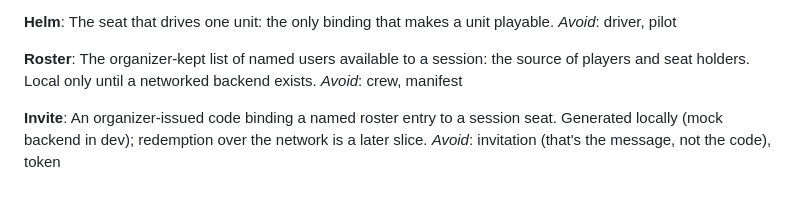
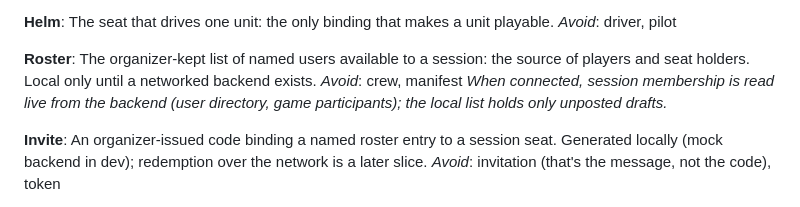
Before and after one commit to edwardmanhattan/tfg, a Markdown page: CONTEXT.md, the part around the change. Rendered like a GitHub page.

Commit message:
CONTEXT: roster reads live from backend when connected

```diff
--- a/CONTEXT.md
+++ b/CONTEXT.md
@@ -110,6 +110,7 @@ _Avoid_: driver, pilot
 **Roster**:
 The organizer-kept list of named users available to a session: the source of players and seat holders. Local only until a networked backend exists.
 _Avoid_: crew, manifest
+_When connected, session membership is read live from the backend (user directory, game participants); the local list holds only unposted drafts._
 
 **Invite**:
 An organizer-issued code binding a named roster entry to a session seat. Generated locally (mock backend in dev); redemption over the network is a later slice.
```
